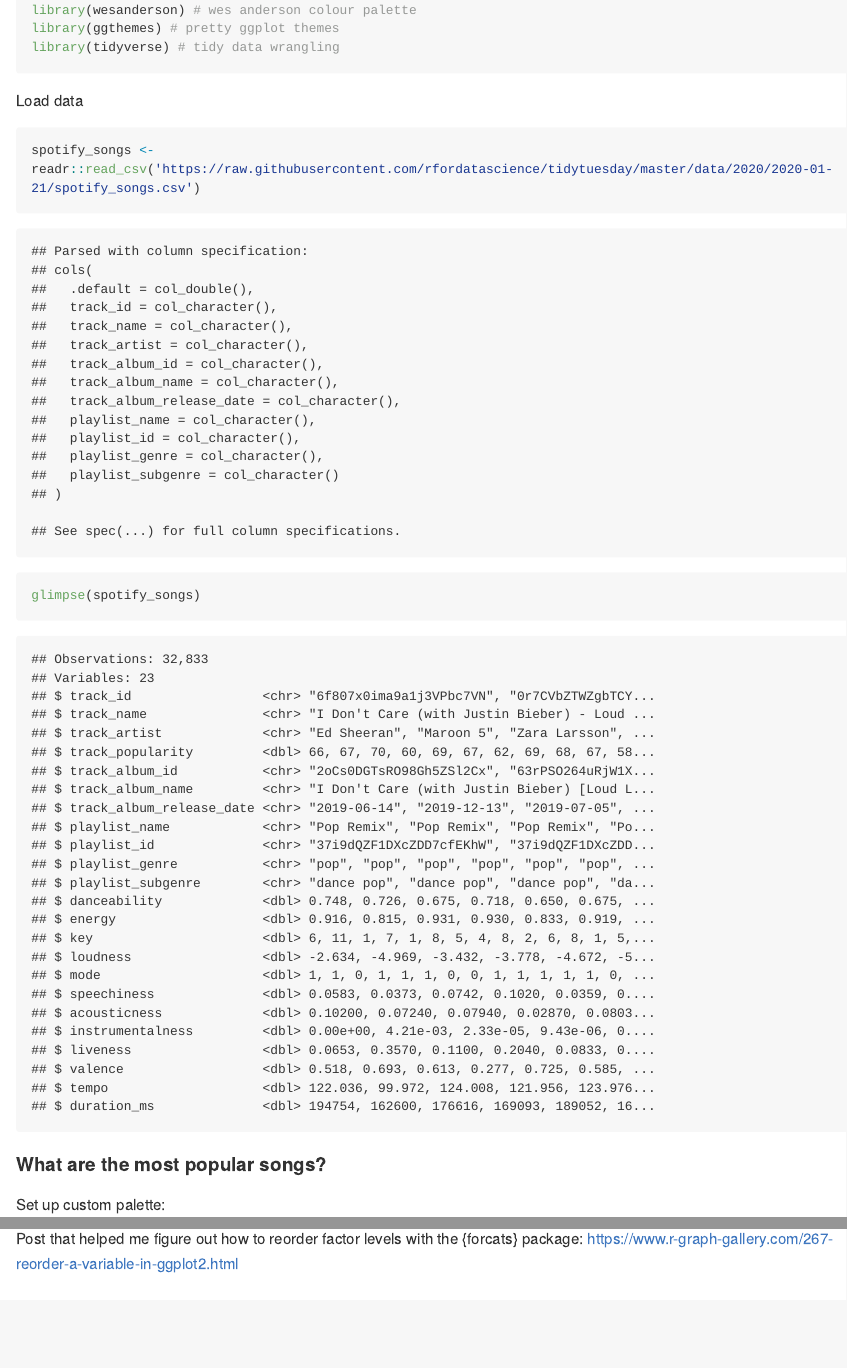
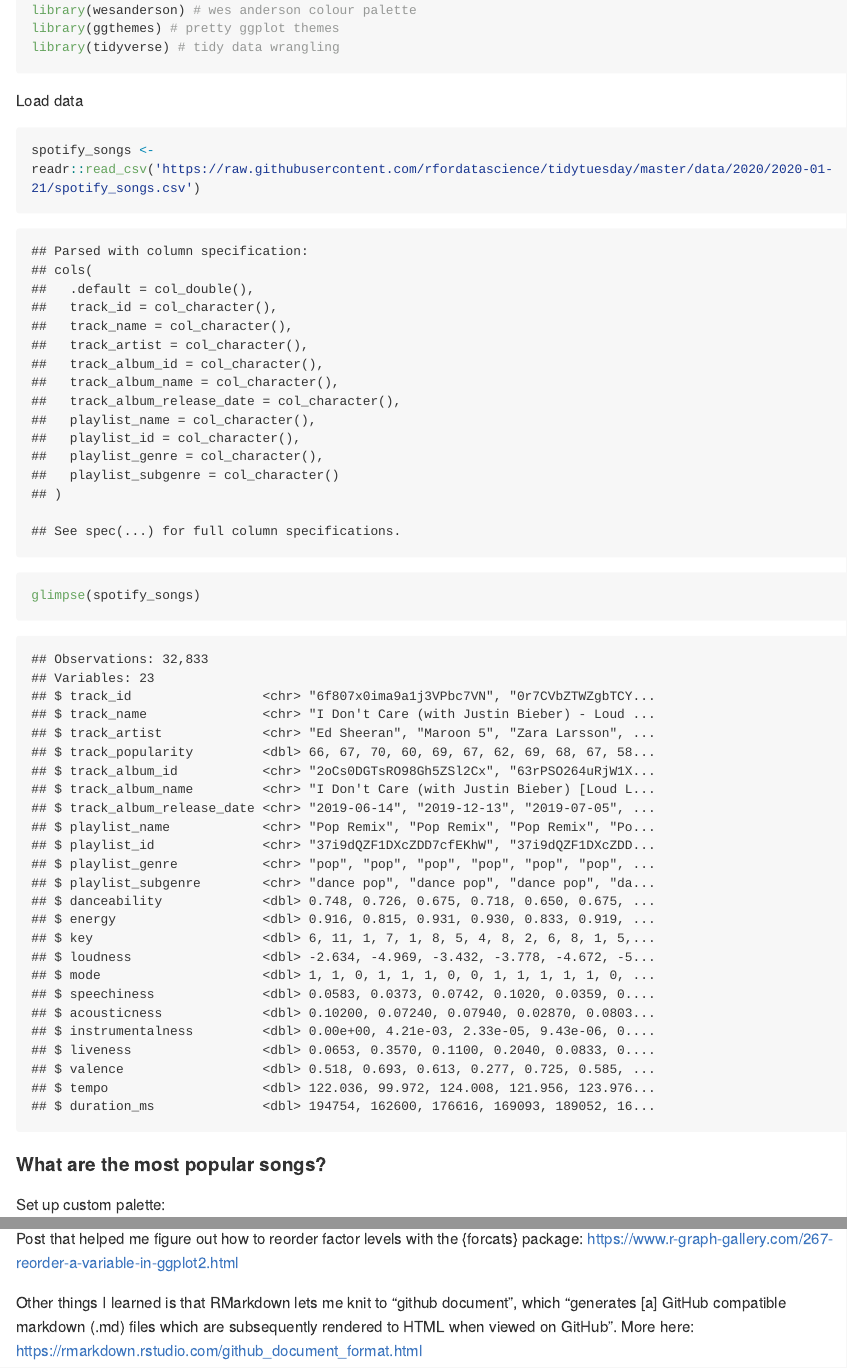
Before and after one commit to annahensch/Anna-does-Tidy-Tuesdays, an R Markdown document (2020-01-21 Song Genres/Song-Genres-Anna-Henschel.Rmd): the page in a window 1100 px wide, from 300 px down, and a second part further down, joined at a grey line. The pictures show the output file 2020-01-21 Song Genres/Song-Genres-Anna-Henschel.md that the author committed with the source, drawn offline in the style of GitHub; long lines of code are wrapped.

Commit message:
updated .rmd

````diff
--- a/2020-01-21 Song Genres/Song-Genres-Anna-Henschel.Rmd
+++ b/2020-01-21 Song Genres/Song-Genres-Anna-Henschel.Rmd
@@ -1,7 +1,11 @@
 ---
 title: "2020-01-21 Song Genres"
 author: Anna Henschel
-output: github_document
+output:
+  github_document:
+    fig_width: 9
+    fig_height: 5
+    dev: jpeg
 ---
 
 ```{r setup, include=FALSE}
@@ -65,3 +69,5 @@ ggplot(aes(x = track_popularity, y = track_name, colour = track_name, label = tr
 
 
 Post that helped me figure out how to reorder factor levels with the {forcats} package: https://www.r-graph-gallery.com/267-reorder-a-variable-in-ggplot2.html
+
+Other things I learned is that RMarkdown lets me knit to "github document", which "generates [a] GitHub compatible markdown (.md) files which are subsequently rendered to HTML when viewed on GitHub". More here: https://rmarkdown.rstudio.com/github_document_format.html
````
Also changed, not shown: 2020-01-21 Song Genres/Song-Genres-Anna-Henschel.md, 2020-01-21 Song Genres/Song-Genres-Anna-Henschel_files/figure-gfm/unnamed-chunk-6-1.jpeg (added).
